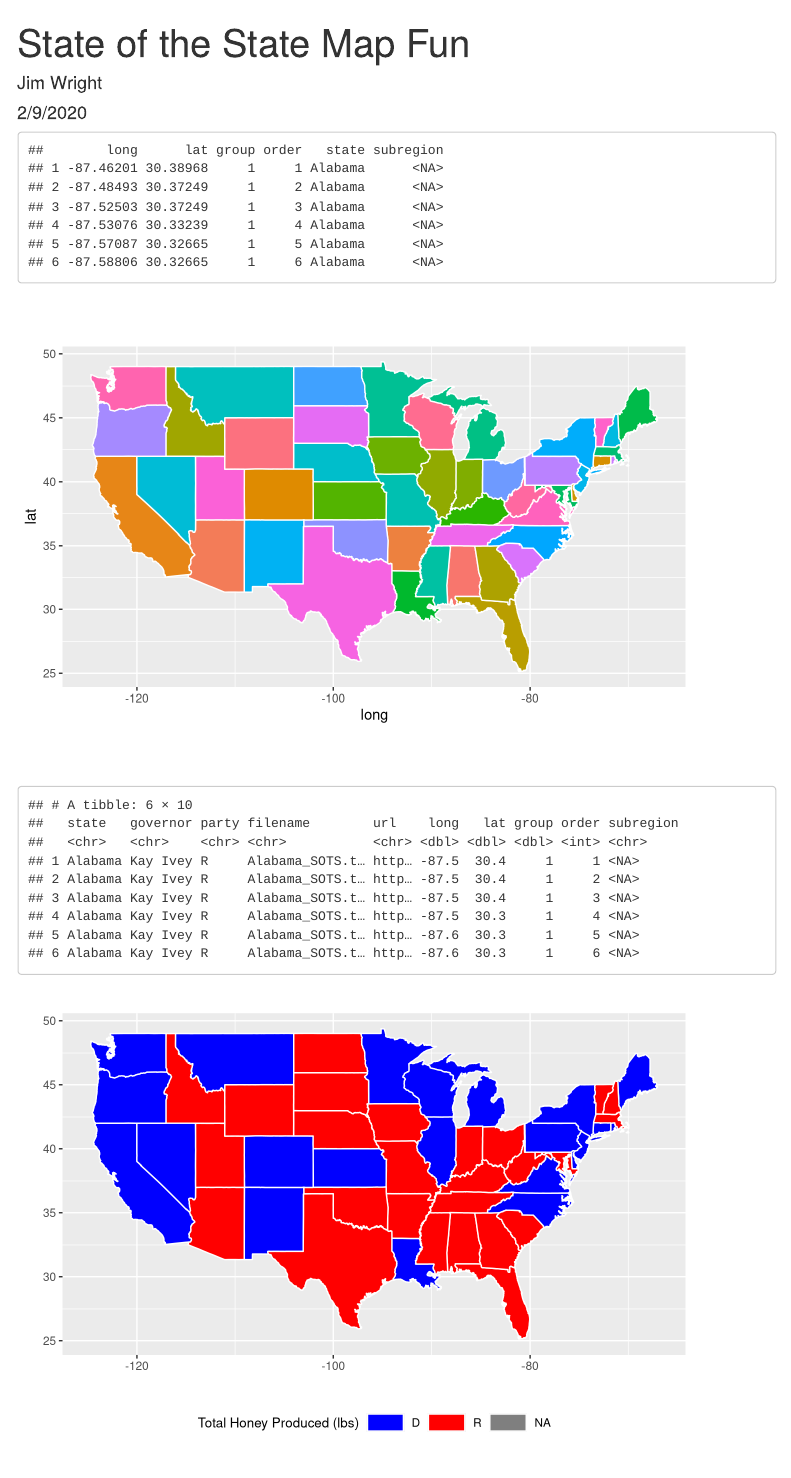
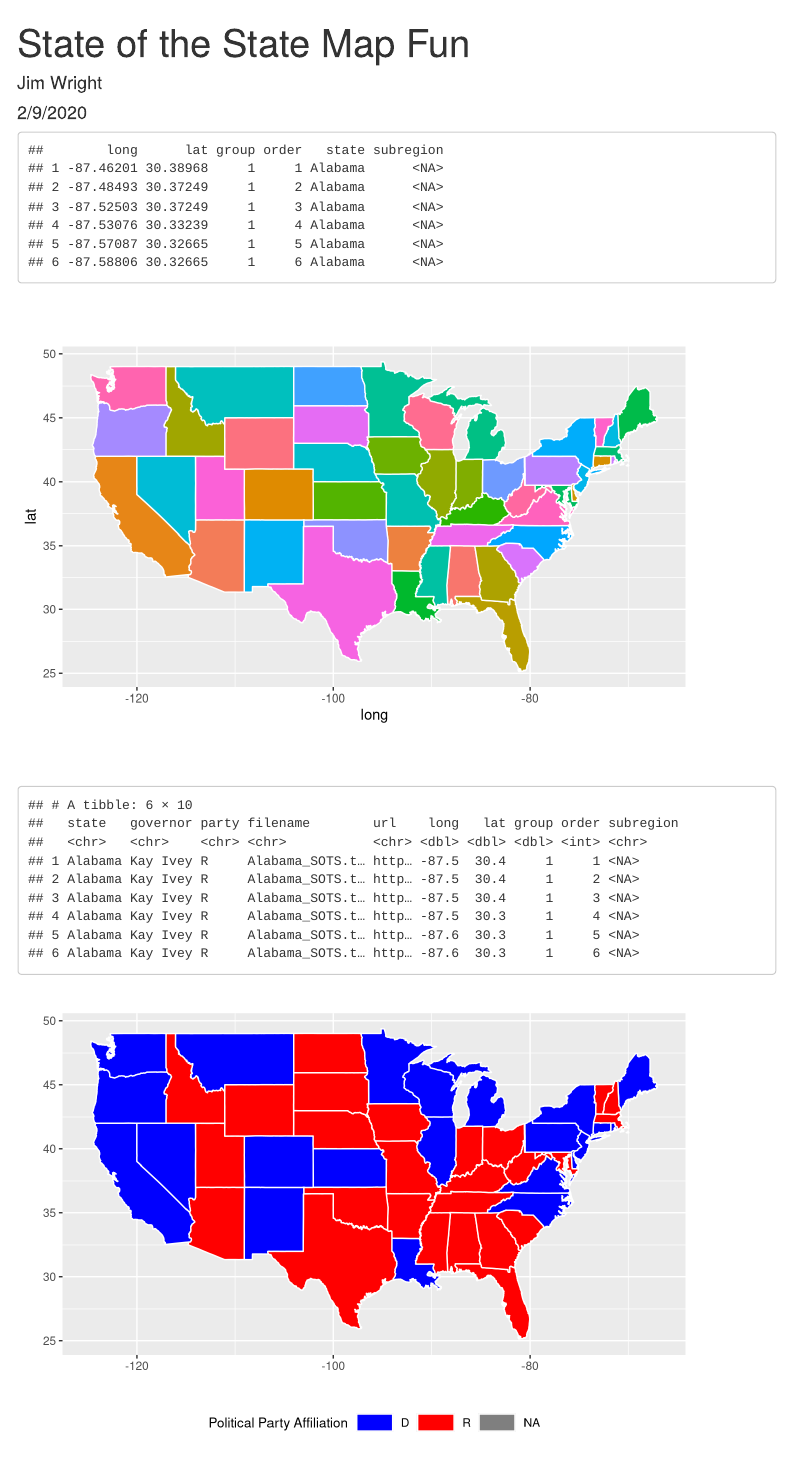
Before and after one commit to Jim-Wright90/edld_winter_610_final_project, an R Markdown document (scripts/State of the State.Rmd): the page in a window 1100 px wide, from its top. Rendered offline with R 4.5, knitr and Pandoc, with nearby package versions; menus at the side of the page are left out; column names are cleaned by a stand-in for the janitor package.

Commit message:
More map edits

```diff
--- a/scripts/State of the State.Rmd
+++ b/scripts/State of the State.Rmd
@@ -73,7 +72,27 @@ ggplot(index_map) +
   coord_fixed(1.3) +
   labs(x = "",
        y = "",
-       fill = "Total Honey Produced (lbs)") +
+       fill = "Political Party Affiliation") +
+   theme(legend.position = "bottom",
+        legend.direction = "horizontal",
+        legend.key.size = unit(1.0, 'cm'),
+        legend.key.height = unit(0.5,"cm"),
+        legend.title=element_text(size=10))
+
+
+ggplot(index_map) +
+  geom_polygon(aes(x = long,
+                   y = lat,
+                   fill = party,
+                   group = group), color = "white") +
+  scale_fill_manual(values = c("blue", "red", "black")) +
+  geom_text(aes(x = long,
+                y = lat,
+                label = governor)) +
+  coord_fixed(1.3) +
+  labs(x = "",
+       y = "",
+       fill = "Political Party Affiliation") +
    theme(legend.position = "bottom",
         legend.direction = "horizontal",
         legend.key.size = unit(1.0, 'cm'),
```
Also changed, not shown: scripts/State-of-the-State.html, scripts/State of the State.Rmd (1 more changed lines).
